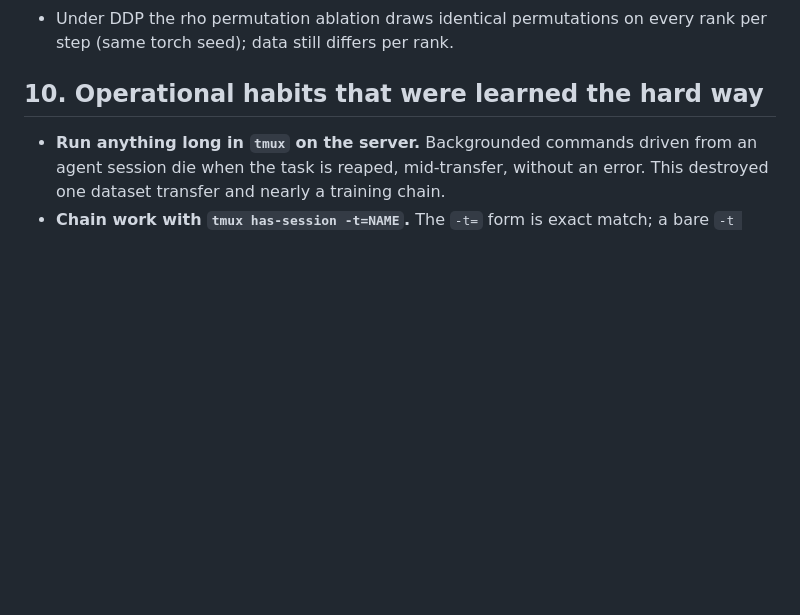
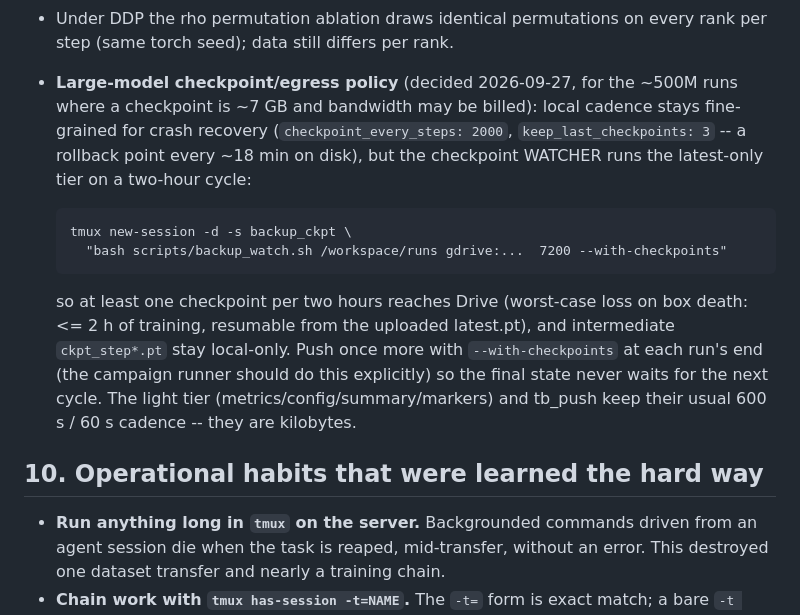
Before and after one commit to labofdoubt/weight-sparsity, a Markdown page: docs/vastai-agent-guide.md, the part around the change. GitHub-like rendering; blank space fills up the shorter version.

Commit message:
docs: checkpoint/egress policy for the large runs
Co-Authored-By: Claude Opus 4.8 <noreply@anthropic.com>

```diff
--- a/docs/vastai-agent-guide.md
+++ b/docs/vastai-agent-guide.md
@@ -864,6 +864,23 @@ What an agent must know:
   training box before a campaign.
 - Under DDP the rho permutation ablation draws identical permutations on
   every rank per step (same torch seed); data still differs per rank.
+- **Large-model checkpoint/egress policy** (decided 2026-09-27, for the
+  ~500M runs where a checkpoint is ~7 GB and bandwidth may be billed):
+  local cadence stays fine-grained for crash recovery
+  (`checkpoint_every_steps: 2000`, `keep_last_checkpoints: 3` -- a rollback
+  point every ~18 min on disk), but the checkpoint WATCHER runs the
+  latest-only tier on a two-hour cycle:
+
+      tmux new-session -d -s backup_ckpt \
+        "bash scripts/backup_watch.sh /workspace/runs gdrive:...  7200 --with-checkpoints"
+
+  so at least one checkpoint per two hours reaches Drive (worst-case loss on
+  box death: <= 2 h of training, resumable from the uploaded latest.pt), and
+  intermediate `ckpt_step*.pt` stay local-only.  Push once more with
+  `--with-checkpoints` at each run's end (the campaign runner should do this
+  explicitly) so the final state never waits for the next cycle.  The light
+  tier (metrics/config/summary/markers) and tb_push keep their usual 600 s /
+  60 s cadence -- they are kilobytes.
 
 ## 10. Operational habits that were learned the hard way
 
```
